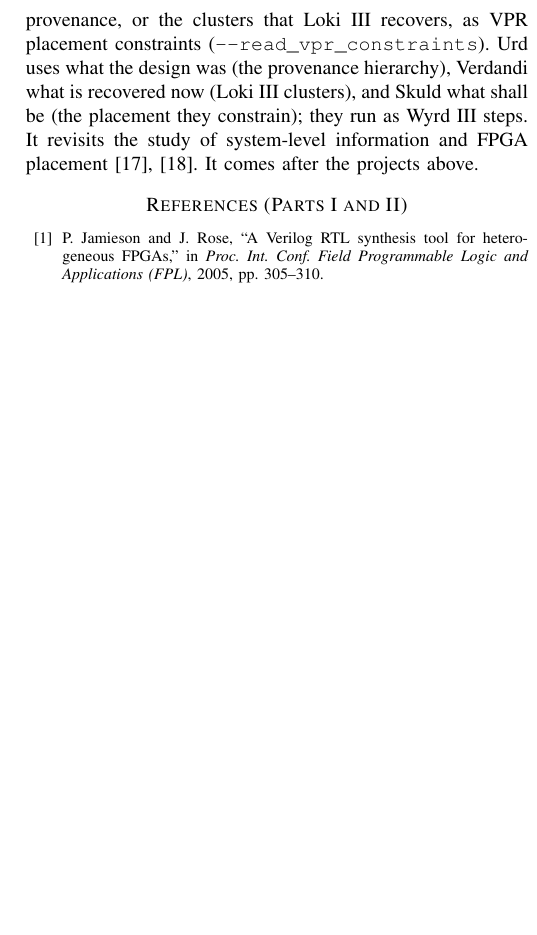
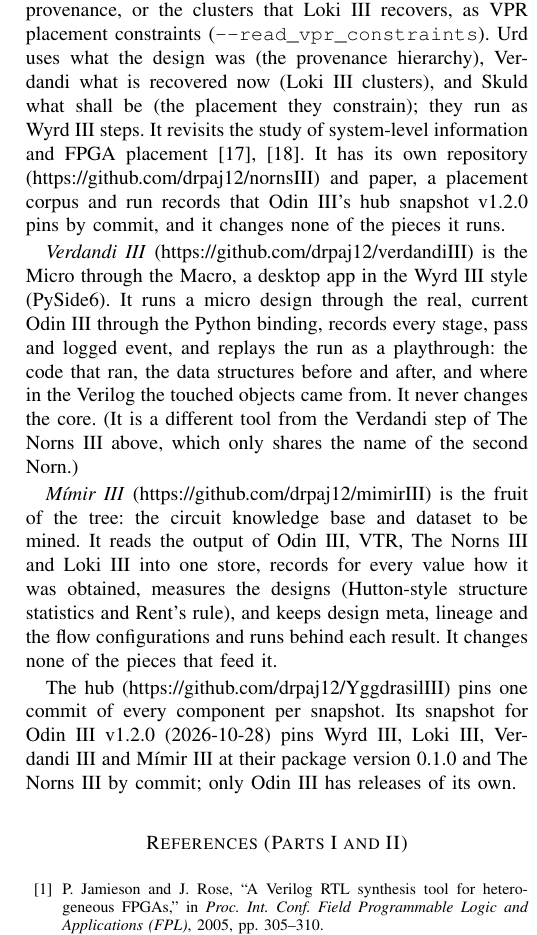
Before and after one commit to drpaj12/odin3, a LaTeX paper (docs/paper/odin3.tex): part of one column of page 31 of 37 before the commit and part of one column of page 31 of 38 after it, cut so that both start at the same text, the shorter picture padded with empty space. Compiled offline with pdfLaTeX.

Commit message:
Paper: status as of v1.2.0 (v1.1.1 timing attribution, v1.2.0 provenance DAG, ABI 7), Verdandi III and Mimir III in the suite section
Co-Authored-By: Claude Sonnet 5.5 <noreply@anthropic.com>

```diff
--- a/docs/paper/odin3.tex
+++ b/docs/paper/odin3.tex
@@ -2300,7 +2310,27 @@ Loki~III recovers, as VPR placement constraints (\code{--read\_vpr\_constraints}
 design was (the provenance hierarchy), Verdandi what is recovered now (Loki~III clusters), and Skuld
 what shall be (the placement they constrain); they run as Wyrd~III steps. It revisits the study of
 system-level information and FPGA
-placement~\citeall{gharibian2010finding,gharibian2013analyzing}. It comes after the projects above.
+placement~\citeall{gharibian2010finding,gharibian2013analyzing}. It has its own repository
+(\url{https://github.com/drpaj12/nornsIII}) and paper, a placement corpus and run records that
+Odin~III's hub snapshot v1.2.0 pins by commit, and it changes none of the pieces it runs.
+
+\emph{Verdandi~III} (\url{https://github.com/drpaj12/verdandiIII}) is the Micro through the Macro,
+a desktop app in the Wyrd~III style (PySide6). It runs a micro design through the real, current
+Odin~III through the Python binding, records every stage, pass and logged event, and replays the run
+as a playthrough: the code that ran, the data structures before and after, and where in the Verilog
+the touched objects came from. It never changes the core. (It is a different tool from the
+Verdandi step of The Norns~III above, which only shares the name of the second Norn.)
+
+\emph{M\'{\i}mir~III} (\url{https://github.com/drpaj12/mimirIII}) is the fruit of the tree: the
+circuit knowledge base and dataset to be mined. It reads the output of Odin~III, VTR, The Norns~III
+and Loki~III into one store, records for every value how it was obtained, measures the designs
+(Hutton-style structure statistics and Rent's rule), and keeps design meta, lineage and the flow
+configurations and runs behind each result. It changes none of the pieces that feed it.
+
+The hub (\url{https://github.com/drpaj12/YggdrasilIII}) pins one commit of every component per
+snapshot. Its snapshot for Odin~III v1.2.0 (2026-10-28) pins Wyrd~III, Loki~III, Verdandi~III and
+M\'{\i}mir~III at their package version 0.1.0 and The Norns~III by commit; only Odin~III has releases
+of its own.
 
 % Full reference list (Parts I and II): the keys cited in Part I are listed by \nociteall right after
 % \begin{document}, in Part I citation order, so both lists number them alike. multibib writes
```
Also changed, not shown: docs/paper/odin3_blind.tex (+2 -2 lines), docs/paper/odin3.tex (18 more changed lines).
